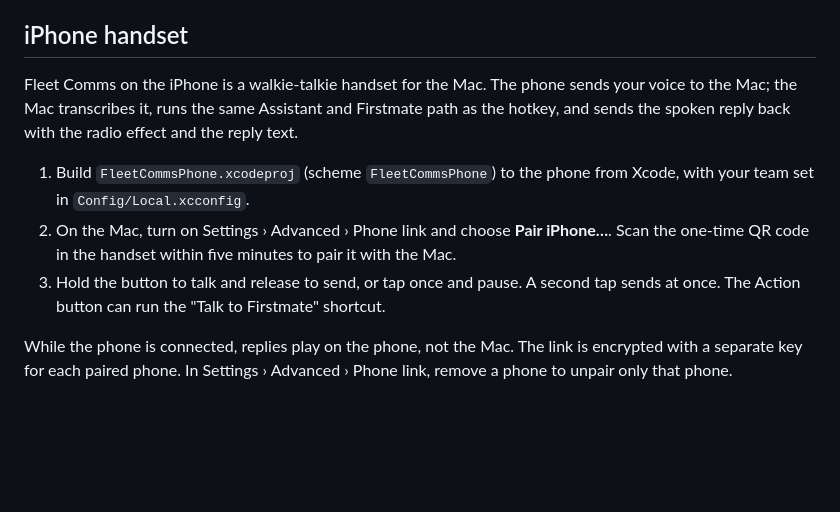
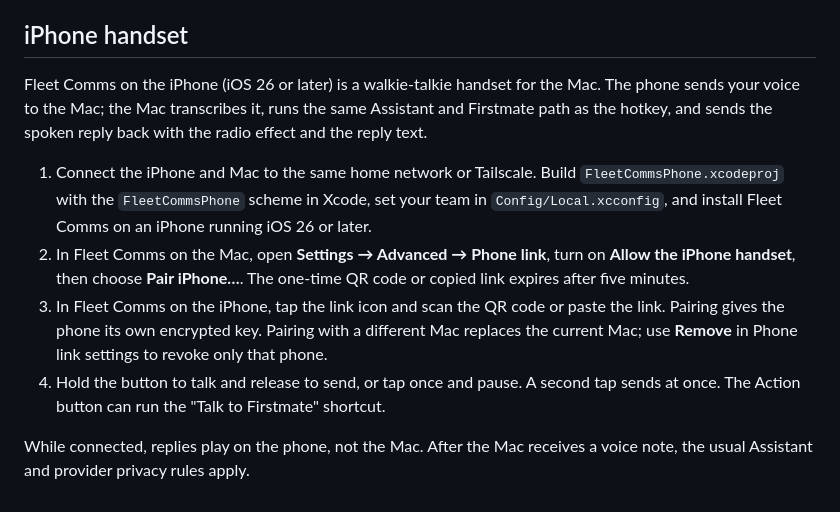
Before and after one commit to michaelduong/fleet-comms, a Markdown page: docs/guide.md, the part around the change. GitHub-like rendering; blank space fills up the shorter version.

```diff
--- a/docs/guide.md
+++ b/docs/guide.md
@@ -214,16 +214,20 @@ A reply or a voice note that arrives meanwhile takes the pill first; the questio
 
 ## iPhone handset
 
-Fleet Comms on the iPhone is a walkie-talkie handset for the Mac. The phone sends your voice to the Mac; the Mac
+Fleet Comms on the iPhone (iOS 26 or later) is a walkie-talkie handset for the Mac. The phone sends your voice to the Mac; the Mac
 transcribes it, runs the same Assistant and Firstmate path as the hotkey, and sends the spoken reply back with the
 radio effect and the reply text.
 
-1. Build `FleetCommsPhone.xcodeproj` (scheme `FleetCommsPhone`) to the phone from Xcode, with your team set in
-   `Config/Local.xcconfig`.
-2. On the Mac, turn on Settings › Advanced › Phone link and choose **Pair iPhone…**. Scan the one-time QR code
-   in the handset within five minutes to pair it with the Mac.
-3. Hold the button to talk and release to send, or tap once and pause. A second tap sends at once. The Action
+1. Connect the iPhone and Mac to the same home network or Tailscale. Build `FleetCommsPhone.xcodeproj` with
+   the `FleetCommsPhone` scheme in Xcode, set your team in `Config/Local.xcconfig`, and install Fleet Comms on an
+   iPhone running iOS 26 or later.
+2. In Fleet Comms on the Mac, open **Settings → Advanced → Phone link**, turn on **Allow the iPhone handset**,
+   then choose **Pair iPhone…**. The one-time QR code or copied link expires after five minutes.
+3. In Fleet Comms on the iPhone, tap the link icon and scan the QR code or paste the link. Pairing gives the phone
+   its own encrypted key. Pairing with a different Mac replaces the current Mac; use **Remove** in Phone link
+   settings to revoke only that phone.
+4. Hold the button to talk and release to send, or tap once and pause. A second tap sends at once. The Action
    button can run the "Talk to Firstmate" shortcut.
 
-While the phone is connected, replies play on the phone, not the Mac. The link is encrypted with a separate key
-for each paired phone. In Settings › Advanced › Phone link, remove a phone to unpair only that phone.
+While connected, replies play on the phone, not the Mac. After the Mac receives a voice note, the usual Assistant
+and provider privacy rules apply.
```
Also changed, not shown: README.md (+32 -5 lines), docs/images/README.md (+11 -9 lines), docs/images/phone-connected.png (added), docs/images/phone-pairing.png (added).
